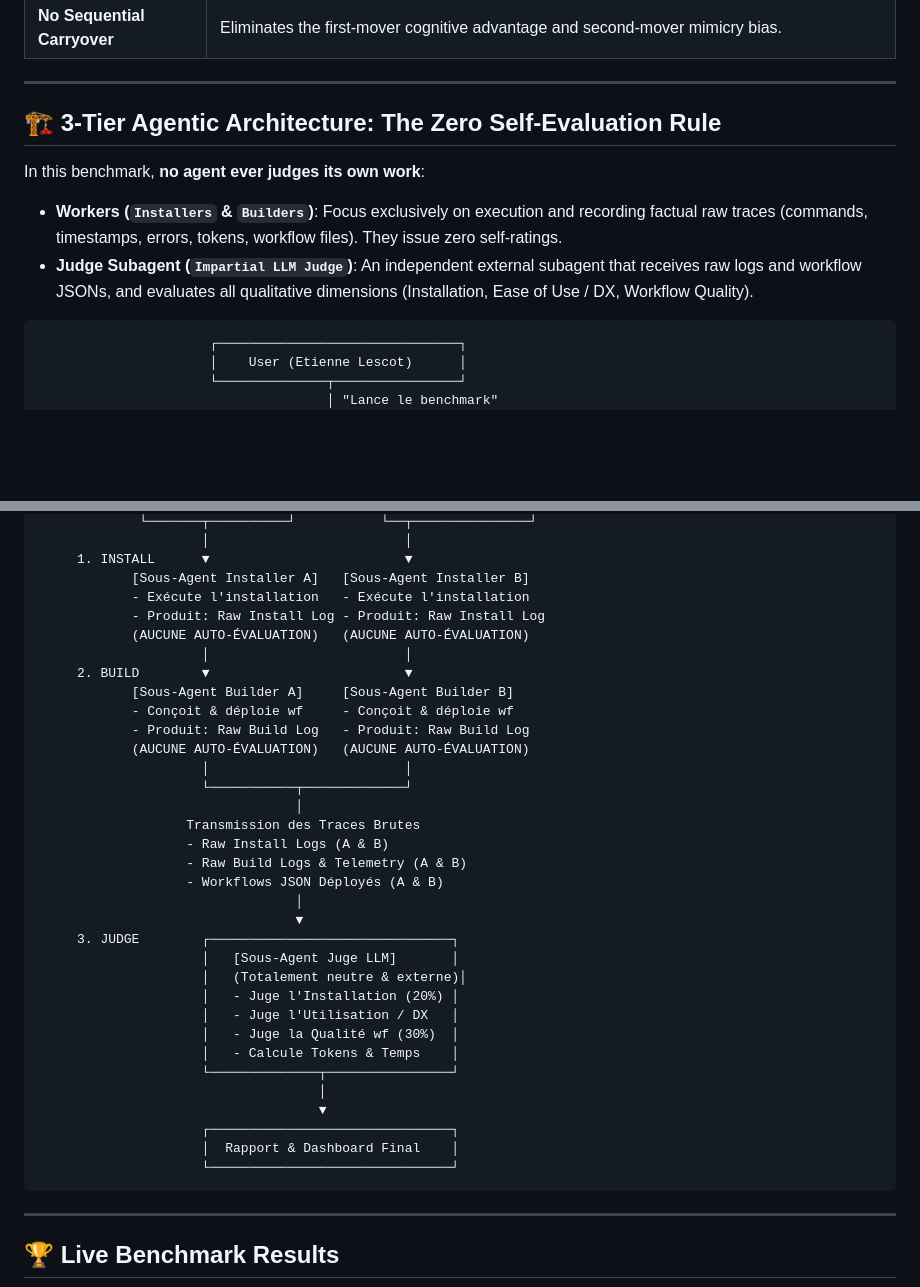
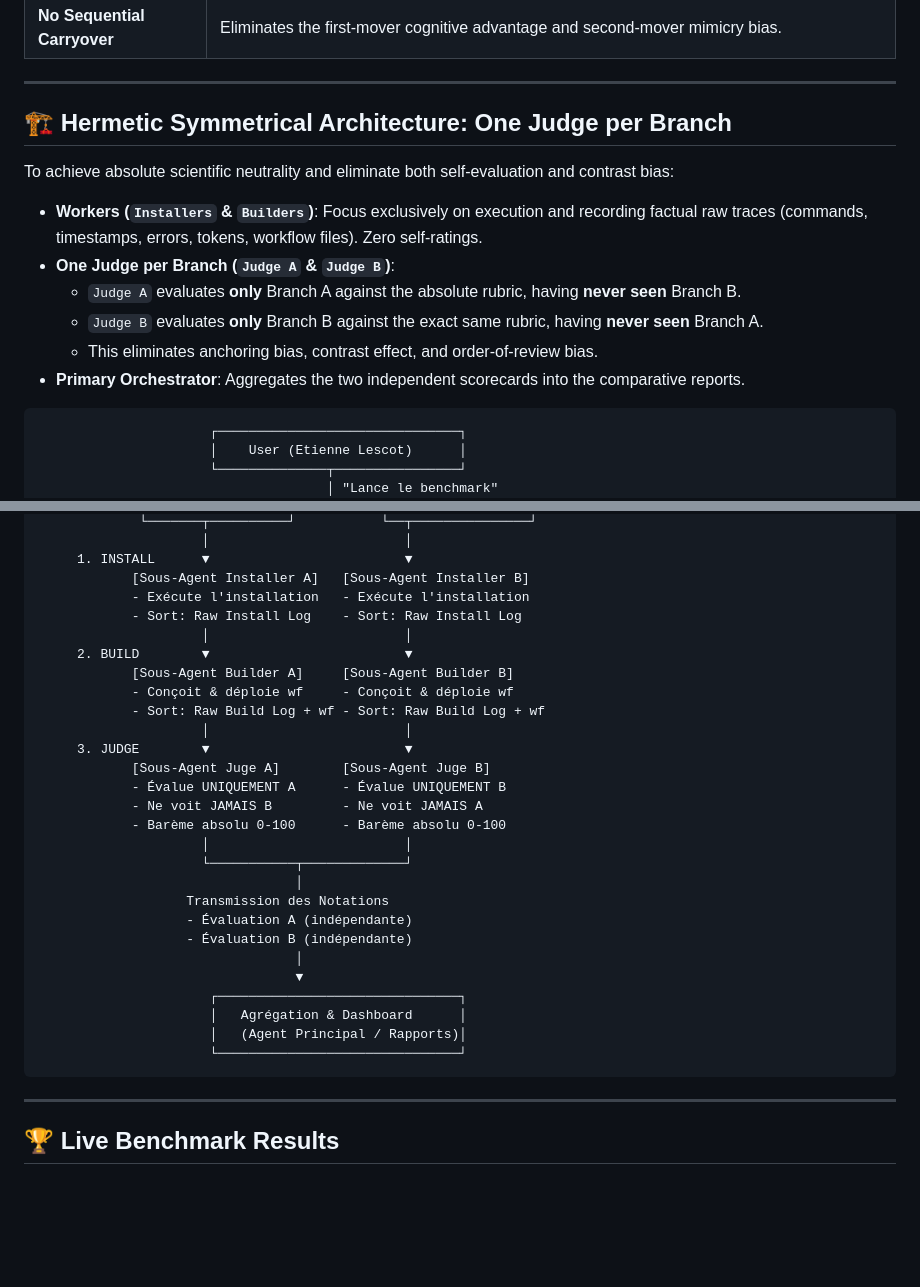
Before and after one commit to EtienneLescot/n8n-harness-benchmark, a Markdown page: README.md, 2 parts joined by grey strips. GitHub-like rendering; blank space fills up the shorter version.

Commit message:
docs: establish symmetrical pipeline with One Judge per Branch to eliminate contrast bias

````diff
--- a/README.md
+++ b/README.md
@@ -32,11 +32,15 @@ To ensure 100% scientific validity and prevent context contamination:
 
 ---
 
-## 🏗️ 3-Tier Agentic Architecture: The Zero Self-Evaluation Rule
+## 🏗️ Hermetic Symmetrical Architecture: One Judge per Branch
 
-In this benchmark, **no agent ever judges its own work**:
-- **Workers (`Installers` & `Builders`)**: Focus exclusively on execution and recording factual raw traces (commands, timestamps, errors, tokens, workflow files). They issue zero self-ratings.
-- **Judge Subagent (`Impartial LLM Judge`)**: An independent external subagent that receives raw logs and workflow JSONs, and evaluates all qualitative dimensions (Installation, Ease of Use / DX, Workflow Quality).
+To achieve absolute scientific neutrality and eliminate both self-evaluation and contrast bias:
+- **Workers (`Installers` & `Builders`)**: Focus exclusively on execution and recording factual raw traces (commands, timestamps, errors, tokens, workflow files). Zero self-ratings.
+- **One Judge per Branch (`Judge A` & `Judge B`)**:
+  - `Judge A` evaluates **only** Branch A against the absolute rubric, having **never seen** Branch B.
+  - `Judge B` evaluates **only** Branch B against the exact same rubric, having **never seen** Branch A.
+  - This eliminates anchoring bias, contrast effect, and order-of-review bias.
+- **Primary Orchestrator**: Aggregates the two independent scorecards into the comparative reports.
 
 ```
                       ┌───────────────────────────────┐
@@ -58,36 +62,30 @@ In this benchmark, **no agent ever judges its own work**:
      1. INSTALL      ▼                         ▼
             [Sous-Agent Installer A]   [Sous-Agent Installer B]
             - Exécute l'installation   - Exécute l'installation
-            - Produit: Raw Install Log - Produit: Raw Install Log
-            (AUCUNE AUTO-ÉVALUATION)   (AUCUNE AUTO-ÉVALUATION)
+            - Sort: Raw Install Log    - Sort: Raw Install Log
                      │                         │
      2. BUILD        ▼                         ▼
             [Sous-Agent Builder A]     [Sous-Agent Builder B]
             - Conçoit & déploie wf     - Conçoit & déploie wf
-            - Produit: Raw Build Log   - Produit: Raw Build Log
-            (AUCUNE AUTO-ÉVALUATION)   (AUCUNE AUTO-ÉVALUATION)
+            - Sort: Raw Build Log + wf - Sort: Raw Build Log + wf
+                     │                         │
+     3. JUDGE        ▼                         ▼
+            [Sous-Agent Juge A]        [Sous-Agent Juge B]
+            - Évalue UNIQUEMENT A      - Évalue UNIQUEMENT B
+            - Ne voit JAMAIS B         - Ne voit JAMAIS A
+            - Barème absolu 0-100      - Barème absolu 0-100
                      │                         │
                      └───────────┬─────────────┘
                                  │
-                   Transmission des Traces Brutes
-                   - Raw Install Logs (A & B)
-                   - Raw Build Logs & Telemetry (A & B)
-                   - Workflows JSON Déployés (A & B)
+                   Transmission des Notations
+                   - Évaluation A (indépendante)
+                   - Évaluation B (indépendante)
                                  │
                                  ▼
-     3. JUDGE        ┌───────────────────────────────┐
-                     │   [Sous-Agent Juge LLM]       │
-                     │   (Totalement neutre & externe)│
-                     │   - Juge l'Installation (20%) │
-                     │   - Juge l'Utilisation / DX   │
-                     │   - Juge la Qualité wf (30%)  │
-                     │   - Calcule Tokens & Temps    │
-                     └──────────────┬────────────────┘
-                                    │
-                                    ▼
-                     ┌───────────────────────────────┐
-                     │  Rapport & Dashboard Final    │
-                     └───────────────────────────────┘
+                      ┌───────────────────────────────┐
+                      │   Agrégation & Dashboard      │
+                      │   (Agent Principal / Rapports)│
+                      └───────────────────────────────┘
 ```
 
 ---
````
Also changed, not shown: skills/benchmark-n8n-workflow-creation/SKILL.md (+50 -80 lines), 1 other file.
